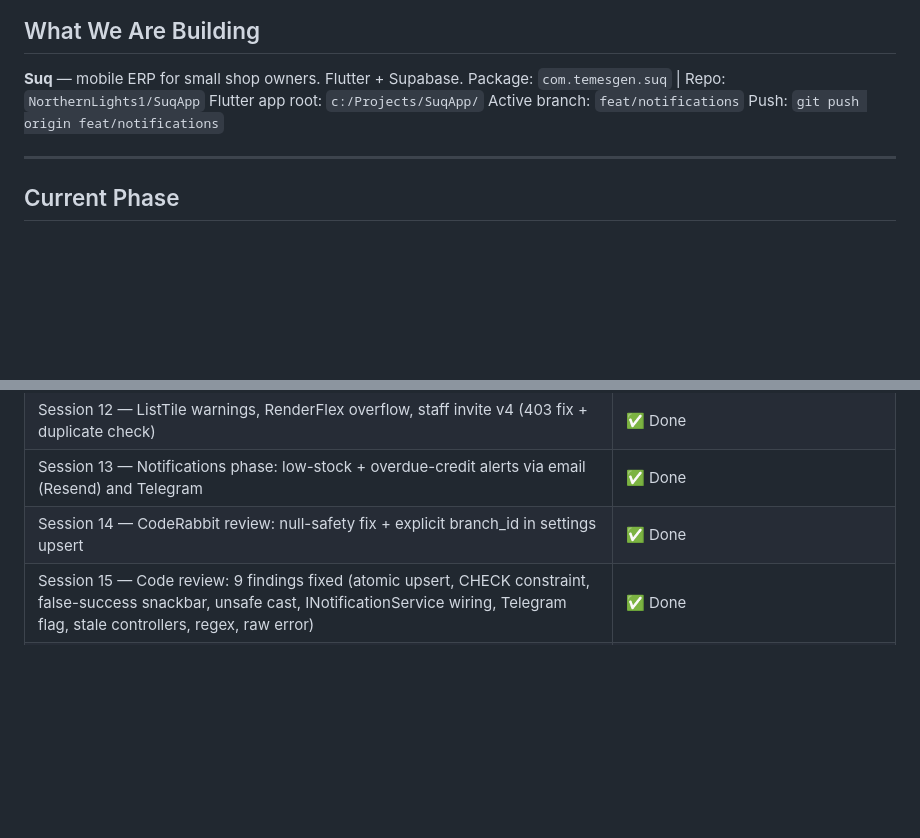
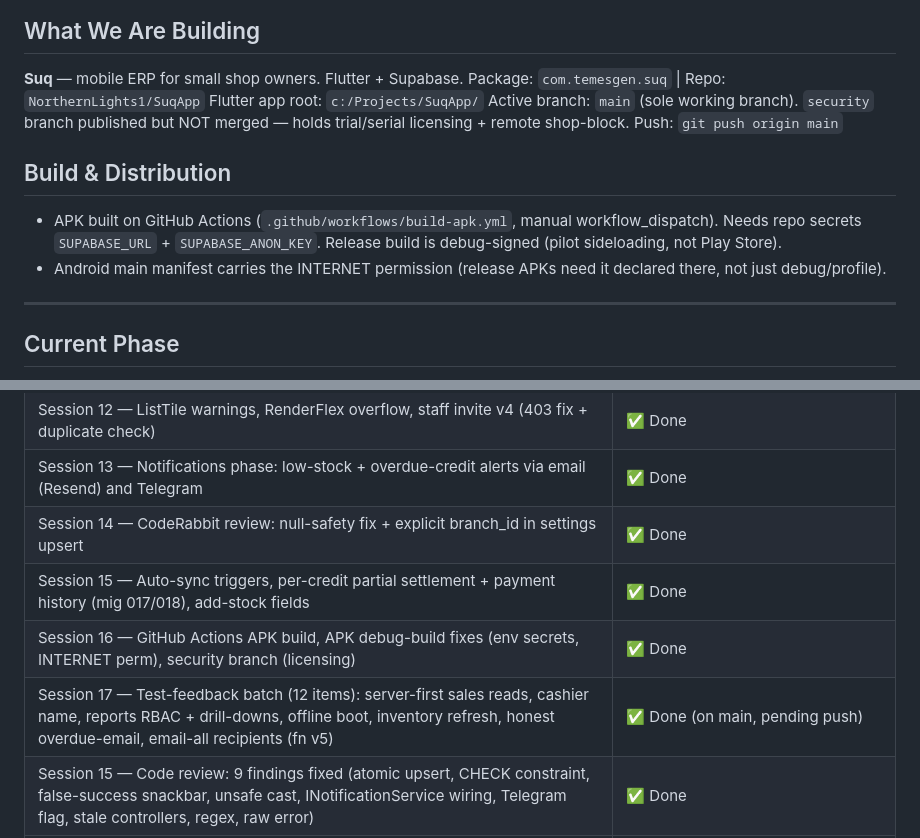
Before and after one commit to NorthernLights1/SuqApp, a Markdown page: docs/ai-context/CURRENT_STATE.md, 2 parts joined by grey strips. GitHub-like rendering; blank space fills up the shorter version.

```diff
--- a/docs/ai-context/CURRENT_STATE.md
+++ b/docs/ai-context/CURRENT_STATE.md
@@ -9,8 +9,16 @@ Last updated: 2026-06-09 (session 16)
 **Suq** — mobile ERP for small shop owners. Flutter + Supabase.
 Package: `com.temesgen.suq` | Repo: `NorthernLights1/SuqApp`
 Flutter app root: `c:/Projects/SuqApp/`
-Active branch: `feat/notifications`
-Push: `git push origin feat/notifications`
+Active branch: `main` (sole working branch). `security` branch published but
+NOT merged — holds trial/serial licensing + remote shop-block.
+Push: `git push origin main`
+
+## Build & Distribution
+- APK built on GitHub Actions (`.github/workflows/build-apk.yml`, manual
+  workflow_dispatch). Needs repo secrets `SUPABASE_URL` + `SUPABASE_ANON_KEY`.
+  Release build is debug-signed (pilot sideloading, not Play Store).
+- Android main manifest carries the INTERNET permission (release APKs need it
+  declared there, not just debug/profile).
 
 ---
 
@@ -38,6 +46,9 @@ Push: `git push origin feat/notifications`
 | Session 12 — ListTile warnings, RenderFlex overflow, staff invite v4 (403 fix + duplicate check) | ✅ Done |
 | Session 13 — Notifications phase: low-stock + overdue-credit alerts via email (Resend) and Telegram | ✅ Done |
 | Session 14 — CodeRabbit review: null-safety fix + explicit branch_id in settings upsert | ✅ Done |
+| Session 15 — Auto-sync triggers, per-credit partial settlement + payment history (mig 017/018), add-stock fields | ✅ Done |
+| Session 16 — GitHub Actions APK build, APK debug-build fixes (env secrets, INTERNET perm), security branch (licensing) | ✅ Done |
+| Session 17 — Test-feedback batch (12 items): server-first sales reads, cashier name, reports RBAC + drill-downs, offline boot, inventory refresh, honest overdue-email, email-all recipients (fn v5) | ✅ Done (on main, pending push) |
 | Session 15 — Code review: 9 findings fixed (atomic upsert, CHECK constraint, false-success snackbar, unsafe cast, INotificationService wiring, Telegram flag, stale controllers, regex, raw error) | ✅ Done |
 | Session 16 — service_role grant fix, UTC date fix, code-based staff invite, profiles shopmate read, scheduled 9am/9pm notifications (low-stock + overdue) | ✅ Done |
 
```
Also changed, not shown: other parts of docs/ai-context/CURRENT_STATE.md (+1 -1 lines), docs/ai-context/BUGS_AND_FIXES.md (+36 -0 lines), docs/ai-context/OPEN_TASKS.md (+16 -1 lines).
